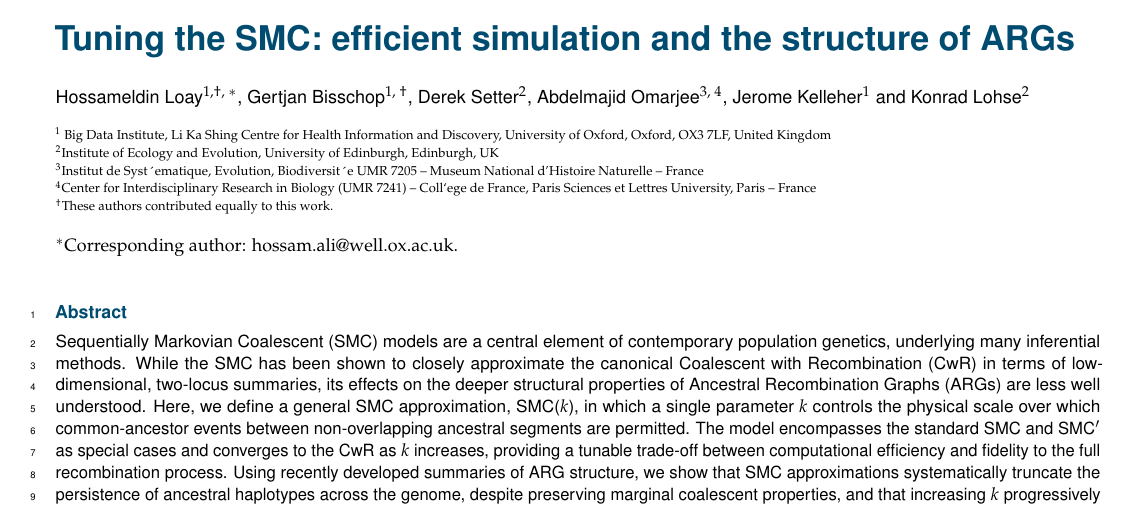
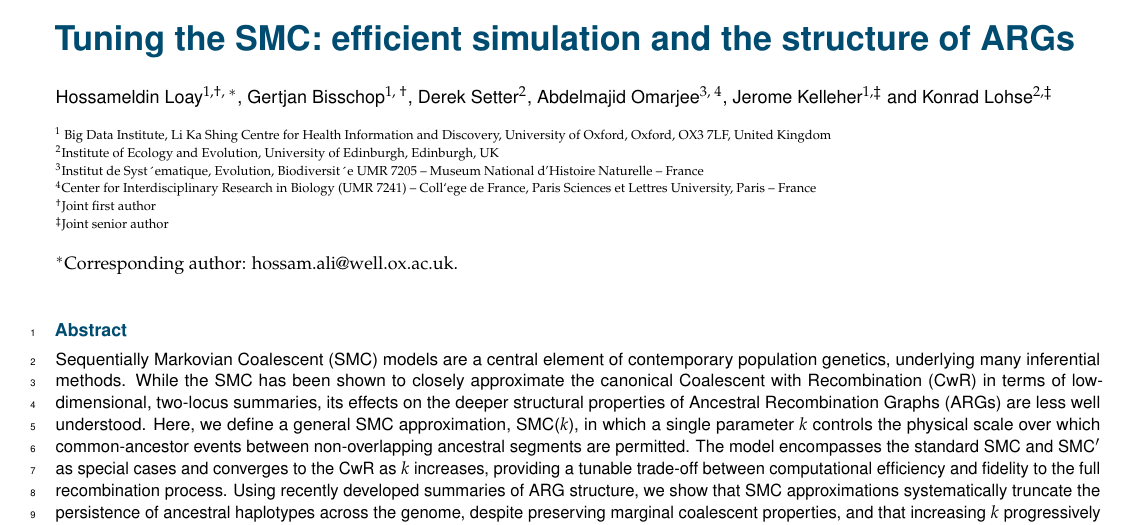
Before and after one commit to hossam26644/SMC-k-paper, a LaTeX document (paper.tex): part of page 1 of 9, cut so that both start at the same text. Compiled offline with pdfLaTeX.

Commit message:
add joint senior author

```diff
--- a/paper.tex
+++ b/paper.tex
@@ -29,15 +29,16 @@
 \author[1, $\dagger$]{Gertjan Bisschop}
 \author[2]{Derek Setter}
 \author[3, 4]{Abdelmajid Omarjee}
-\author[1]{Jerome Kelleher}
-\author[2]{Konrad Lohse}
+\author[1,$\ddagger$]{Jerome Kelleher}
+\author[2,$\ddagger$]{Konrad Lohse}
 
 \affil[1]{
 Big Data Institute, Li Ka Shing Centre for Health Information and Discovery, University of Oxford, Oxford, OX3 7LF, United Kingdom}
 \affil[2]{Institute of Ecology and Evolution, University of Edinburgh, Edinburgh, UK}
 \affil[3]{Institut de Syst´ematique, Evolution, Biodiversit´e UMR 7205 – Museum National d’Histoire Naturelle – France}
 \affil[4]{Center for Interdisciplinary Research in Biology (UMR 7241) – Coll`ege de France, Paris Sciences et Lettres University, Paris – France}
-\affil[$\dagger$]{These authors contributed equally to this work.}
+\affil[$\dagger$]{Joint first author}
+\affil[$\ddagger$]{Joint senior author}
 
 % Use the \equalcontrib command to mark authors with equal
 % contributions, using the relevant superscript numbers
```
